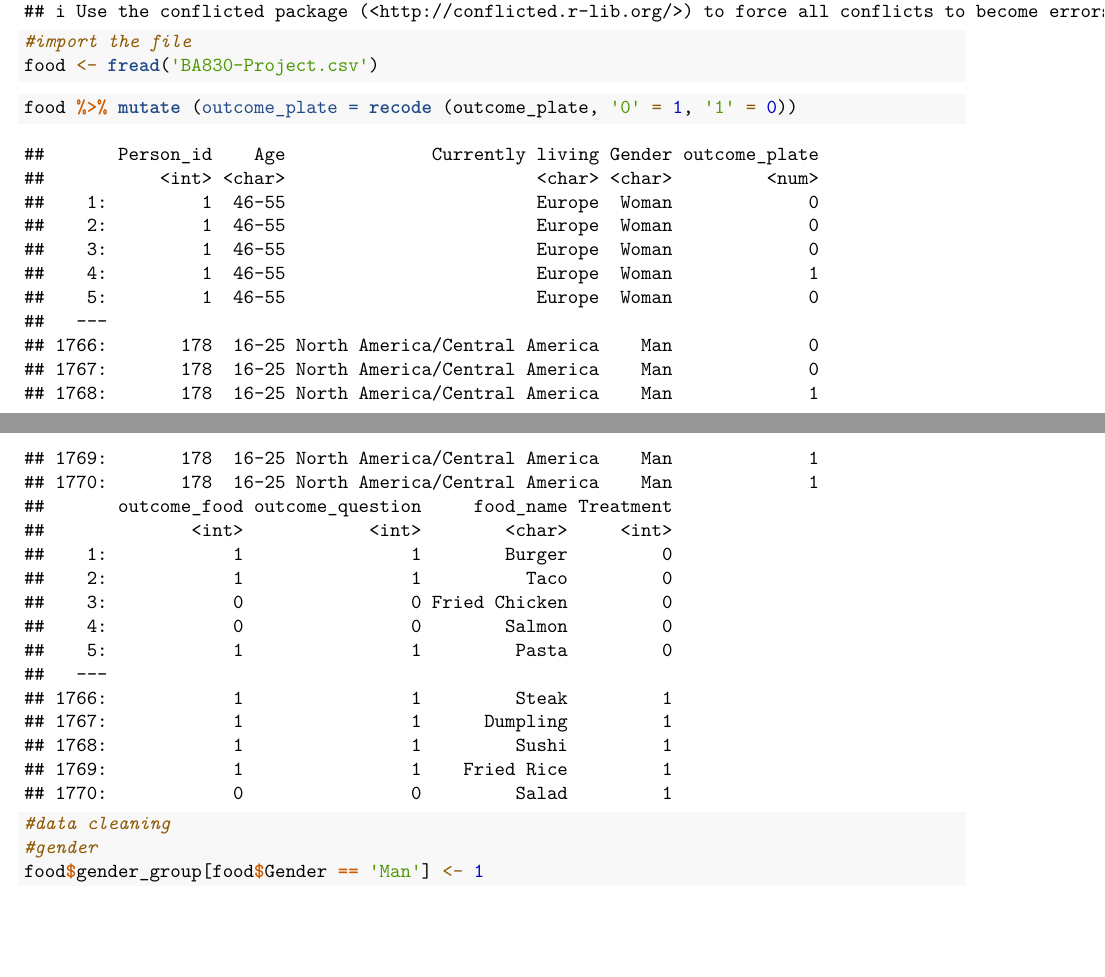
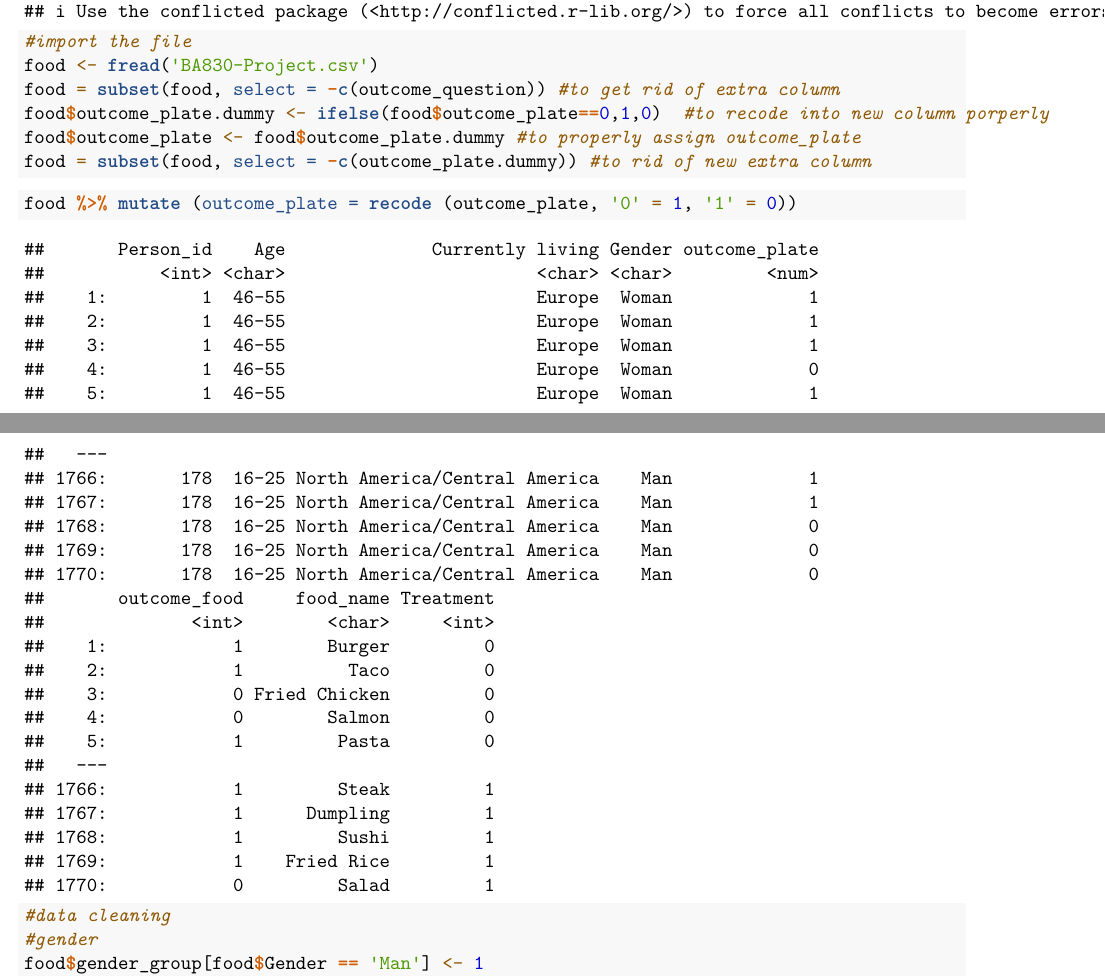
Before and after one commit to Yuzhe713/830-project, an R Markdown document (BA 830 Project.Rmd): two parts of pages 1 and 2 of 5, joined at a grey line, cut so that both start at the same text, the shorter picture padded with empty space. Rendered offline with R 4.5, knitr and Pandoc, then LaTeX, with nearby package versions.

Commit message:
Update BA 830 Project.Rmd

````diff
--- a/BA 830 Project.Rmd
+++ b/BA 830 Project.Rmd
@@ -59,6 +59,10 @@ library(modelsummary)
 ```{r}
 #import the file
 food <- fread('BA830-Project.csv')
+food = subset(food, select = -c(outcome_question)) #to get rid of extra column
+food$outcome_plate.dummy <- ifelse(food$outcome_plate==0,1,0)  #to recode into new column porperly
+food$outcome_plate <- food$outcome_plate.dummy #to properly assign outcome_plate
+food = subset(food, select = -c(outcome_plate.dummy)) #to rid of new extra column
 ```
 
 ```{r}
````
